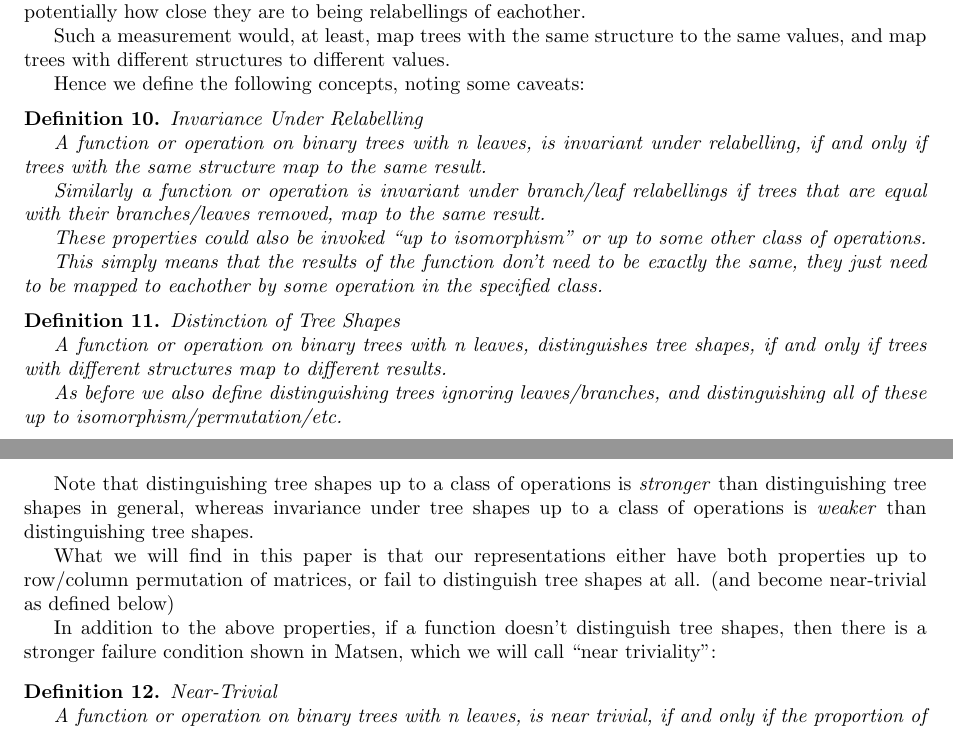
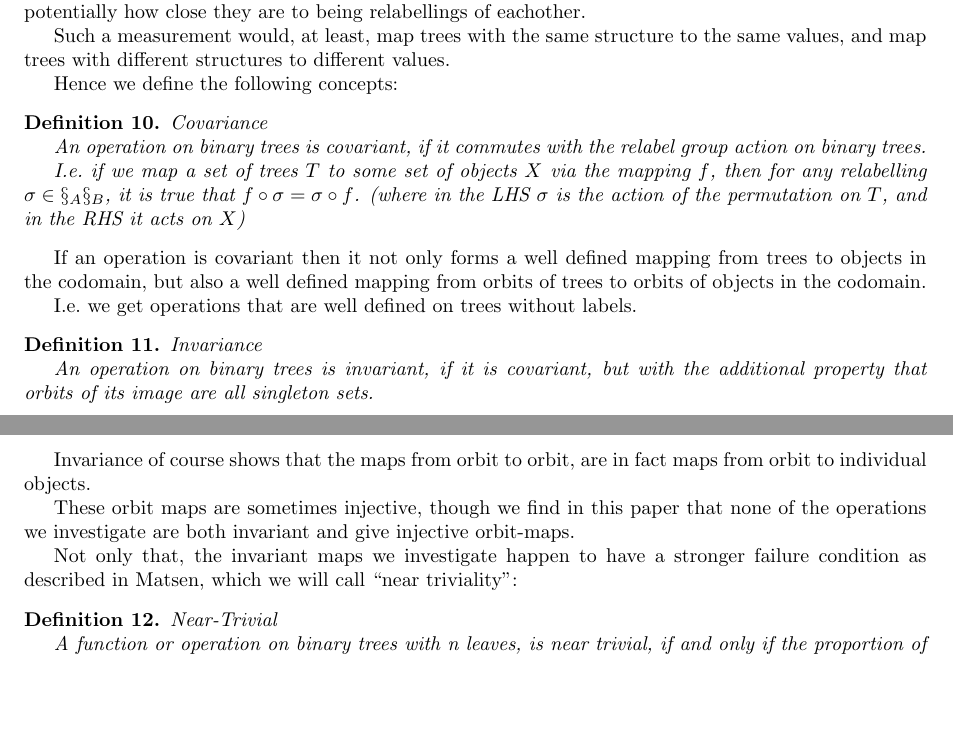
Before and after one commit to spiveeworks/treeshapes, a LaTeX document (report.tex): two parts of pages 4 and 5 of 17, joined at a grey line, cut so that both start at the same text, the shorter picture padded with empty space. Compiled offline with pdfLaTeX.

Commit message:
covariance
goodbye complicated mess

```diff
--- a/report.tex
+++ b/report.tex
@@ -232,48 +232,41 @@ relabellings of eachother.
 Such a measurement would, at least, map trees with the same structure to the
 same values, and map trees with different structures to different values.
 
-Hence we define the following concepts, noting some caveats:
+Hence we define the following concepts:
 
-\begin{definition} Invariance Under Relabelling
+\begin{definition} Covariance
 
-	A function or operation on binary trees with n leaves, is invariant under
-	relabelling, if and only if trees with the same structure map to the same
-	result.
+	An operation on binary trees is covariant, if it commutes with the relabel
+	group action on binary trees.
 
-	Similarly a function or operation is invariant under branch/leaf
-	relabellings if trees that are equal with their branches/leaves removed,
-	map to the same result.
-
-	These properties could also be invoked ``up to isomorphism'' or up to some
-	other class of operations.
-
-	This simply means that the results of the function don't need to be exactly
-	the same, they just need to be mapped to eachother by some operation in the
-	specified class.
+	I.e.\ if we map a set of trees $T$ to some set of objects $X$ via the
+	mapping $f$, then for any relabelling $\sigma \in \S_A\S_B$, it is true
+	that $f \circ \sigma = \sigma \circ f$. (where in the LHS $\sigma$ is the
+	action of the permutation on $T$, and in the RHS it acts on $X$)
 \end{definition}
 
-\begin{definition} Distinction of Tree Shapes
+If an operation is covariant then it not only forms a well defined mapping from
+trees to objects in the codomain, but also a well defined mapping
+from orbits of trees to orbits of objects in the codomain.
 
-	A function or operation on binary trees with n leaves, distinguishes tree
-	shapes, if and only if trees with different structures map to different
-	results.
+I.e.\ we get operations that are well defined on trees without labels.
 
-	As before we also define distinguishing trees ignoring leaves/branches, and
-	distinguishing all of these up to isomorphism/permutation/etc.
+\begin{definition} Invariance
+
+	An operation on binary trees is invariant, if it is covariant, but with the
+	additional property that orbits of its image are all singleton sets.
 \end{definition}
 
-Note that distinguishing tree shapes up to a class of operations is
-\emph{stronger} than distinguishing tree shapes in general, whereas invariance
-under tree shapes up to a class of operations is \emph{weaker} than
-distinguishing tree shapes.
+Invariance of course shows that the maps from orbit to orbit, are in fact maps
+from orbit to individual objects.
 
-What we will find in this paper is that our representations either have both
-properties up to row/column permutation of matrices, or fail to distinguish
-tree shapes at all. (and become near-trivial as defined below)
+These orbit maps are sometimes injective, though we find in this paper that
+none of the operations we investigate are both invariant and give injective
+orbit-maps.
 
-In addition to the above properties, if a function doesn't distinguish tree
-shapes, then there is a stronger failure condition shown in Matsen, which we
-will call ``near triviality'':
+Not only that, the invariant maps we investigate happen to have a stronger
+failure condition as described in Matsen, which we will call ``near
+triviality'':
 
 \begin{definition} Near-Trivial
 
```
Also changed, not shown: report.pdf.
